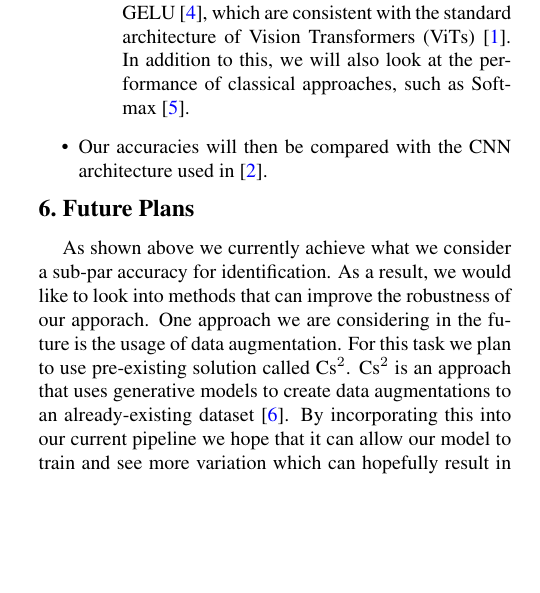
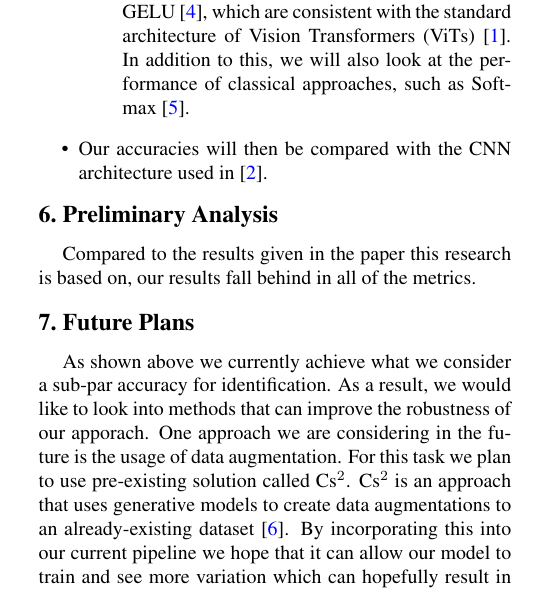
Before and after one commit to suneettipirneni/pill-identification, a LaTeX paper (report/report.tex): part of one column of page 1 of 2, cut so that both start at the same text, the shorter picture padded with empty space. Compiled offline with pdfLaTeX.

Commit message:
save work for today

```diff
--- a/report/report.tex
+++ b/report/report.tex
@@ -90,6 +90,10 @@ We will be using the ePillID dataset~\cite{ePill} for this work.  This dataset c
     % \item The motivation why those datasets are suitable for your project.
 \end{itemize}
 
+\section{Preliminary Analysis}
+
+Compared to the results given in the paper this research is based on, our results fall behind in all of the metrics.   \par
+
 \section{Future Plans}
 
 As shown above we currently achieve what we consider a sub-par accuracy for identification. As a result, we would like to look into methods that can improve the robustness of our apporach. One approach we are considering in the future is the usage of data augmentation. For this task we plan to use pre-existing solution called Cs$^2$. Cs$^2$ is an approach that uses generative models to create data augmentations to an already-existing dataset \cite{cs2}. By incorporating this into our current pipeline we hope that it can allow our model to train and see more variation which can hopefully result in overall better accuracies.  \par
```
